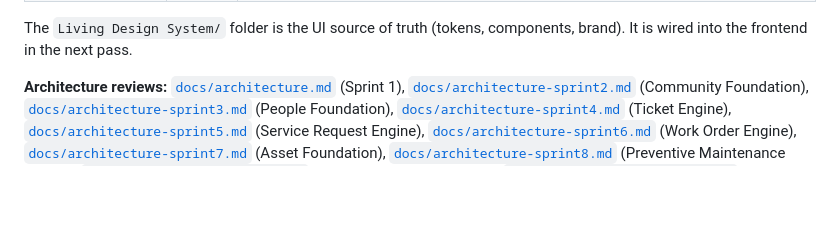
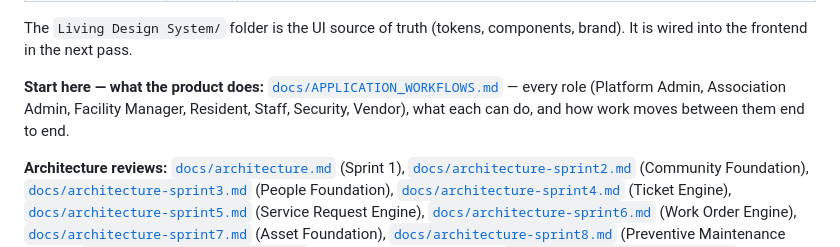
Before and after one commit to vineeth-prid/livingplatform, a Markdown page: README.md, the part around the change. Rendered like a GitHub page; blank space fills up the shorter version.

```diff
--- a/README.md
+++ b/README.md
@@ -44,6 +44,11 @@ auditing, observability, and the design-system integration path.
 
 The `Living Design System/` folder is the UI source of truth (tokens,
 components, brand). It is wired into the frontend in the next pass.
+
+**Start here — what the product does:**
+[`docs/APPLICATION_WORKFLOWS.md`](docs/APPLICATION_WORKFLOWS.md) — every role
+(Platform Admin, Association Admin, Facility Manager, Resident, Staff, Security,
+Vendor), what each can do, and how work moves between them end to end.
 
 **Architecture reviews:** [`docs/architecture.md`](docs/architecture.md)
 (Sprint 1), [`docs/architecture-sprint2.md`](docs/architecture-sprint2.md)
```
Also changed, not shown: docs/APPLICATION_WORKFLOWS.md (added, +371 -0 lines).
